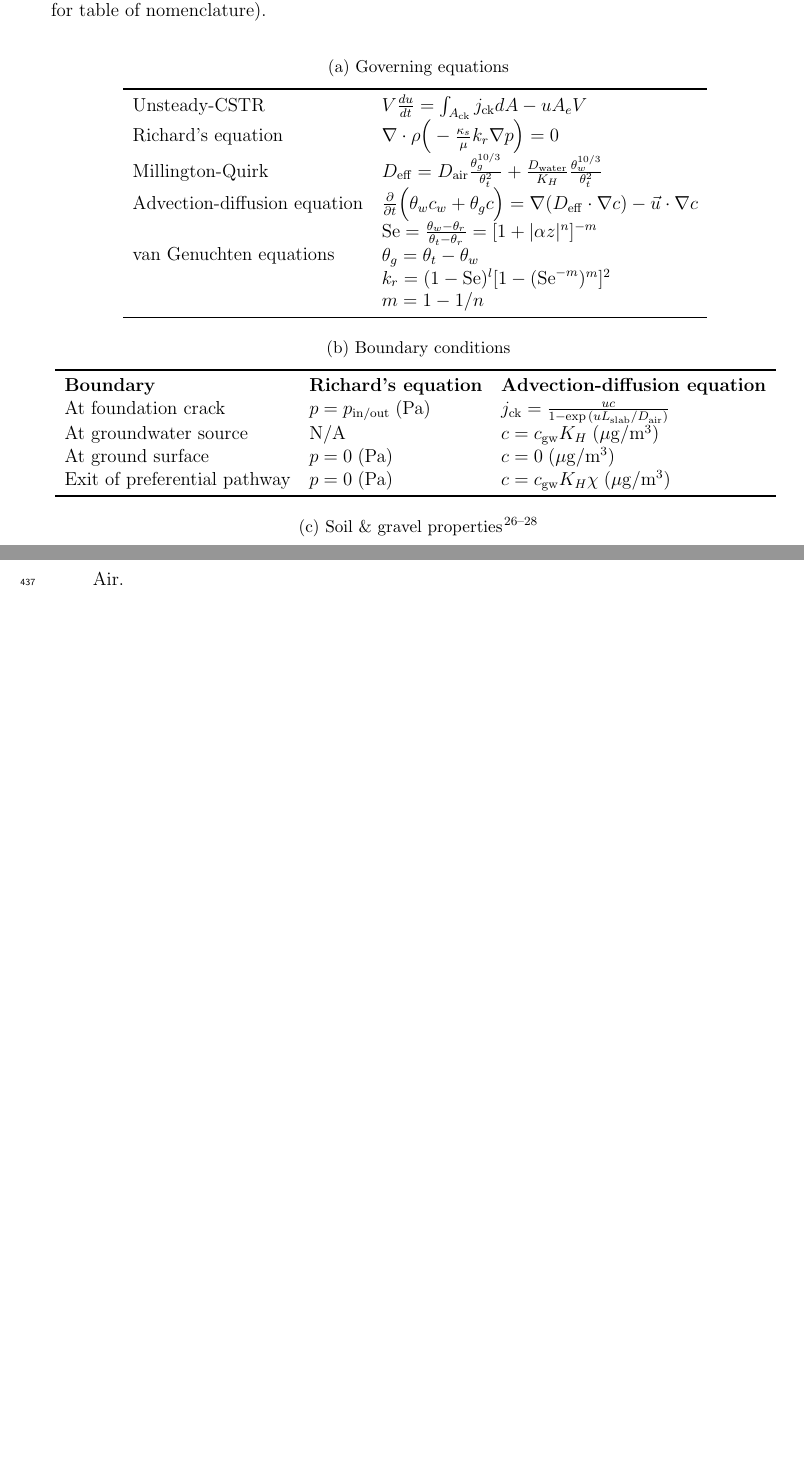
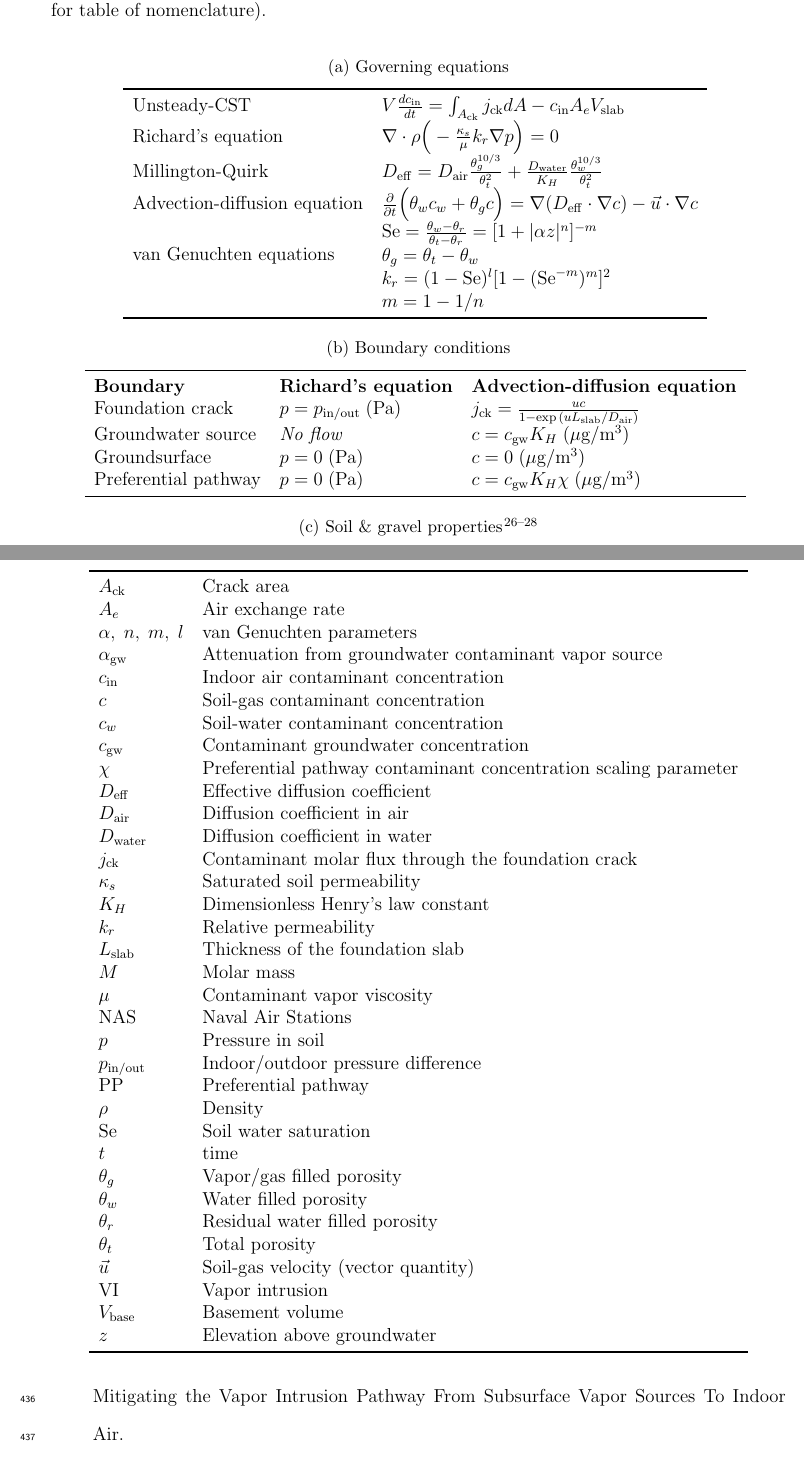
Before and after one commit to ankekod/temporal-variability-vapor-intrusion, a LaTeX paper (tex/main.tex): two parts of pages 9 and 24 of 27, joined at a grey line, cut so that both start at the same text, the shorter picture padded with empty space. Compiled offline with pdfLaTeX.

Commit message:
More edits

```diff
--- a/tex/main.tex
+++ b/tex/main.tex
@@ -26,8 +26,8 @@
 \affiliation[Brown University]{Brown University, School of Engineering, Providence, RI, USA}
 \author{Yijun Yao}
 \affiliation[Brown University]{Brown University, School of Engineering, Providence, RI, USA}
-\author{Yuanming Guo}
-\affiliation[Arizona State University]{Arizona State University}
+%\author{Yuanming Guo}
+%\affiliation[Arizona State University]{Arizona State University}
 \author{Eric M. Suuberg}
 \email{eric_suuberg@brown.edu}
 \affiliation[Brown University]{Brown University, School of Engineering, Providence, RI, USA}
@@ -167,7 +167,7 @@ The key working equations and the boundary conditions are summarized in Table \r
  \begin{tabular}{l l}
   \toprule
   % Indoor air space equation
-  Unsteady-CSTR                            & $V\frac{d u}{d t} = \int_{A_\mathrm{ck}} j_\mathrm{ck} dA - u A_e V$                                                                  \\
+  Unsteady-CST                            & $V\frac{d c_\mathrm{in}}{d t} = \int_{A_\mathrm{ck}} j_\mathrm{ck} dA - c_\mathrm{in} A_e V_\mathrm{slab}$                                                                  \\
   % Richard's equation
   Richard's equation                       & $\nabla \cdot \rho \Big( - \frac{\kappa_s}{\mu} k_r \nabla p \Big) = 0$                                                               \\
   % Millington-Quirk equation
@@ -190,13 +190,13 @@ The key working equations and the boundary conditions are summarized in Table \r
   \toprule
   \textbf{Boundary}            & \textbf{Richard's equation}              & \textbf{Advection-diffusion equation}                                      \\
   % Foundation crack
-  At foundation crack          & $p = p_\mathrm{in/out} \; \mathrm{(Pa)}$ & $j_\mathrm{ck} = \frac{u c}{1 - \exp{(u L_\mathrm{slab}/D_\mathrm{air})}}$ \\
+  Foundation crack          & $p = p_\mathrm{in/out} \; \mathrm{(Pa)}$ & $j_\mathrm{ck} = \frac{u c}{1 - \exp{(u L_\mathrm{slab}/D_\mathrm{air})}}$ \\
   % Groundwater source
-  At groundwater source        & N/A                                      & $c = c_\mathrm{gw} K_H \; \mathrm{(\mu g/m^3)}$                            \\
+  Groundwater source        & \textit{No flow}                                      & $c = c_\mathrm{gw} K_H \; \mathrm{(\mu g/m^3)}$                            \\
   % Ground surface
-  At ground surface            & $p = 0 \; \mathrm{(Pa)}$                 & $c = 0 \; \mathrm{(\mu g/m^3)}$                                            \\
+  Groundsurface            & $p = 0 \; \mathrm{(Pa)}$                 & $c = 0 \; \mathrm{(\mu g/m^3)}$                                            \\
   % Preferential pathway
-  Exit of preferential pathway & $p = 0 \; \mathrm{(Pa)}$                 & $c = c_\mathrm{gw} K_H \chi \; \mathrm{(\mu g/m^3)}$                       \\
+  Preferential pathway & $p = 0 \; \mathrm{(Pa)}$                 & $c = c_\mathrm{gw} K_H \chi \; \mathrm{(\mu g/m^3)}$                       \\
   \bottomrule
  \end{tabular}
  \bigskip
@@ -502,6 +502,63 @@ At sites where advective transport is not as significant much of the (especially
  This project was supported by grant ES-201502 from the Strategic Environmental Research and Development Program and Environmental Security Technology Certification Program (SERDP-ESTCP).
 \end{acknowledgement}
 
+\begin{table}[htb!]
+  \caption{List of abbreviations}\label{tbl:abbreviations}
+\begin{tabular}{l l}
+  \toprule
+  % A/ALPHA
+  $A_\mathrm{ck}$ & Crack area \\
+  $A_e$ & Air exchange rate \\
+  $\alpha, \; n, \; m, \; l$ & van Genuchten parameters \\
+  $\alpha_\mathrm{gw}$ & Attenuation from groundwater contaminant vapor source \\
+  % C
+  $c_\mathrm{in}$ & Indoor air contaminant concentration \\
+  $c$ & Soil-gas contaminant concentration \\
+  $c_w$ & Soil-water contaminant concentration \\
+  $c_\mathrm{gw}$ & Contaminant groundwater concentration \\
+  $\chi$ & Preferential pathway contaminant concentration scaling parameter \\
+  % D
+  $D_\mathrm{eff}$ & Effective diffusion coefficient \\
+  $D_\mathrm{air}$ & Diffusion coefficient in air \\
+  $D_\mathrm{water}$ & Diffusion coefficient in water \\
+  % J
+  $j_\mathrm{ck}$ & Contaminant molar flux through the foundation crack \\
+  % K
+  $\kappa_s$ & Saturated soil permeability \\
+  $K_H$ & Dimensionless Henry's law constant \\
+  $k_r$ & Relative permeability \\
+  % L
+  $L_\mathrm{slab}$ & Thickness of the foundation slab \\
+  % M
+  $M$ & Molar mass \\
+  $\mu$ & Contaminant vapor viscosity \\
+  % N
+  NAS & Naval Air Stations \\
+  % P
+  $p$ & Pressure in soil \\
+  $p_\mathrm{in/out}$ & Indoor/outdoor pressure difference \\
+  PP & Preferential pathway \\
+  % R
+  $\rho$ & Density \\
+  % S
+  $\mathrm{Se}$ & Soil water saturation \\
+  % T
+  $t$ & time \\
+  $\theta_g$ & Vapor/gas filled porosity \\
+  $\theta_w$ & Water filled porosity \\
+  $\theta_r$ & Residual water filled porosity \\
+  $\theta_t$ & Total porosity \\
+  % U
+  $\vec{u}$ & Soil-gas velocity (vector quantity) \\
+  % V
+  VI & Vapor intrusion \\
+  $V_\mathrm{base}$ & Basement volume \\
+  % Z
+  $z$ & Elevation above groundwater \\
+  \bottomrule
+\end{tabular}
+\end{table}
+
 \bibliography{library}
 
 \end{document}
```
Also changed, not shown: tex/main.pdf, tex/main.tex (4 more changed lines).
